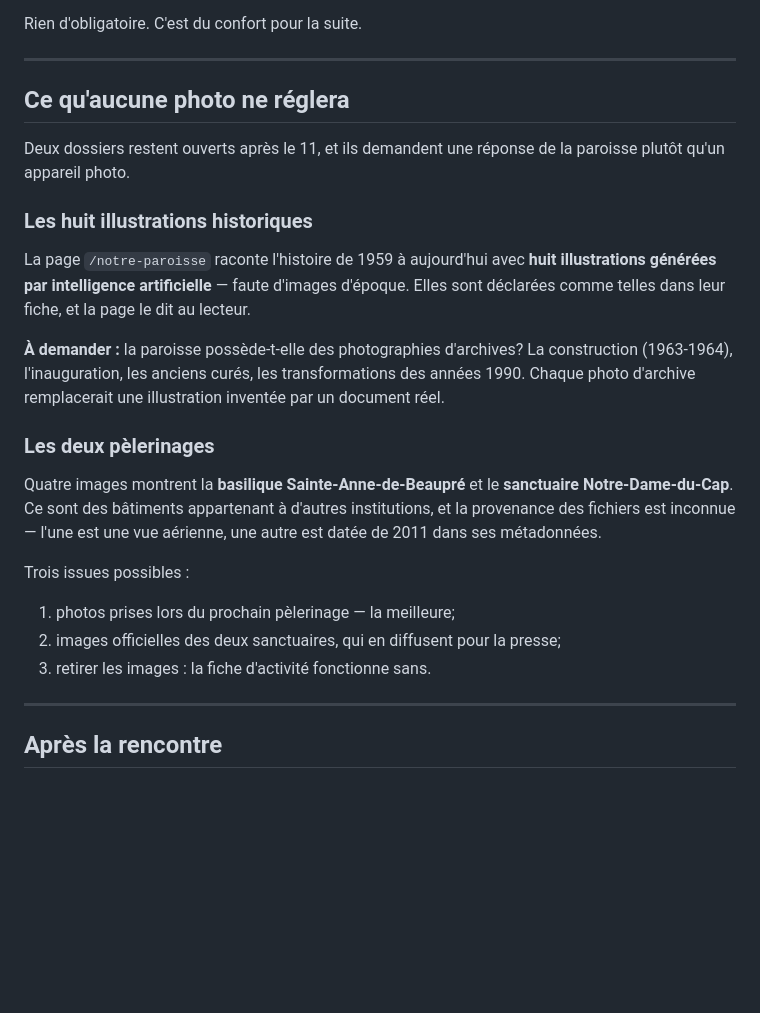
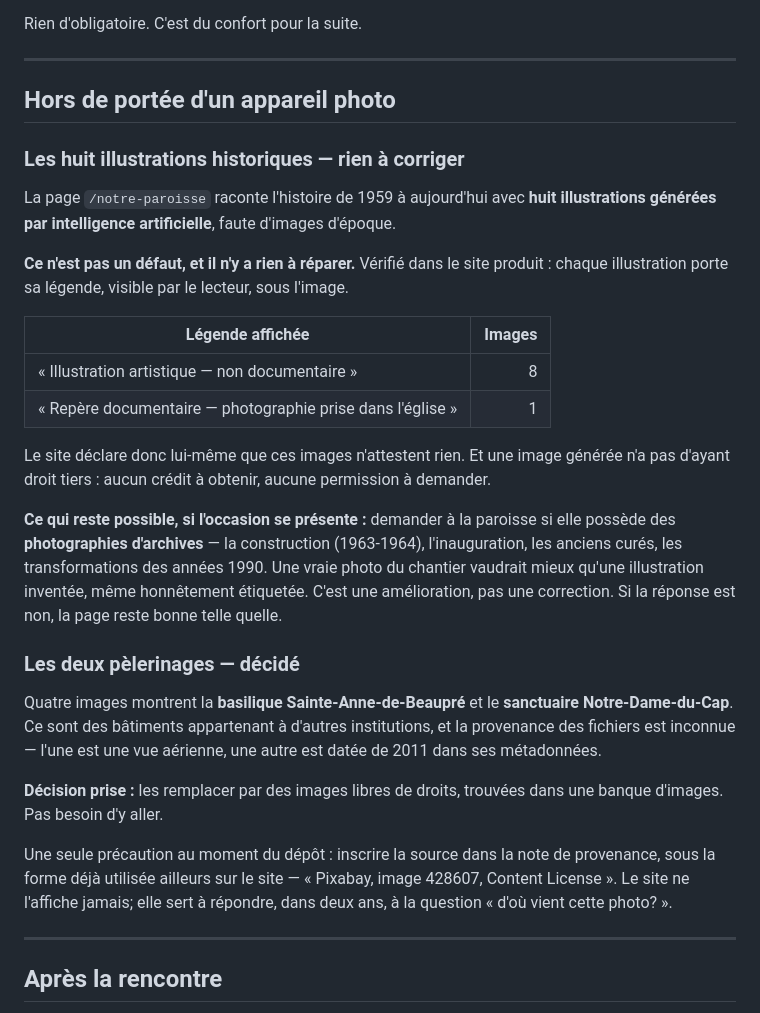
Before and after one commit to Tiger1804z/site-web-paroisse, a Markdown page: docs/prises-de-vue-2026-08-11.md, the part around the change. Drawn GitHub-style; blank space fills up the shorter version.

```diff
--- a/docs/prises-de-vue-2026-08-11.md
+++ b/docs/prises-de-vue-2026-08-11.md
@@ -102,35 +102,47 @@ Rien d'obligatoire. C'est du confort pour la suite.
 
 ---
 
-## Ce qu'aucune photo ne réglera
+## Hors de portée d'un appareil photo
 
-Deux dossiers restent ouverts après le 11, et ils demandent une réponse de la
-paroisse plutôt qu'un appareil photo.
-
-### Les huit illustrations historiques
+### Les huit illustrations historiques — rien à corriger
 
 La page `/notre-paroisse` raconte l'histoire de 1959 à aujourd'hui avec **huit
-illustrations générées par intelligence artificielle** — faute d'images
-d'époque. Elles sont déclarées comme telles dans leur fiche, et la page le dit
-au lecteur.
+illustrations générées par intelligence artificielle**, faute d'images d'époque.
 
-**À demander :** la paroisse possède-t-elle des photographies d'archives? La
-construction (1963-1964), l'inauguration, les anciens curés, les
-transformations des années 1990. Chaque photo d'archive remplacerait une
-illustration inventée par un document réel.
+**Ce n'est pas un défaut, et il n'y a rien à réparer.** Vérifié dans le site
+produit : chaque illustration porte sa légende, visible par le lecteur, sous
+l'image.
 
-### Les deux pèlerinages
+| Légende affichée                                           | Images |
+| ---------------------------------------------------------- | -----: |
+| « Illustration artistique — non documentaire »             |      8 |
+| « Repère documentaire — photographie prise dans l'église » |      1 |
+
+Le site déclare donc lui-même que ces images n'attestent rien. Et une image
+générée n'a pas d'ayant droit tiers : aucun crédit à obtenir, aucune permission
+à demander.
+
+**Ce qui reste possible, si l'occasion se présente :** demander à la paroisse
+si elle possède des **photographies d'archives** — la construction (1963-1964),
+l'inauguration, les anciens curés, les transformations des années 1990. Une
+vraie photo du chantier vaudrait mieux qu'une illustration inventée, même
+honnêtement étiquetée. C'est une amélioration, pas une correction. Si la
+réponse est non, la page reste bonne telle quelle.
+
+### Les deux pèlerinages — décidé
 
 Quatre images montrent la **basilique Sainte-Anne-de-Beaupré** et le
 **sanctuaire Notre-Dame-du-Cap**. Ce sont des bâtiments appartenant à d'autres
 institutions, et la provenance des fichiers est inconnue — l'une est une vue
 aérienne, une autre est datée de 2011 dans ses métadonnées.
 
-Trois issues possibles :
+**Décision prise :** les remplacer par des images libres de droits, trouvées
+dans une banque d'images. Pas besoin d'y aller.
 
-1. photos prises lors du prochain pèlerinage — la meilleure;
-2. images officielles des deux sanctuaires, qui en diffusent pour la presse;
-3. retirer les images : la fiche d'activité fonctionne sans.
+Une seule précaution au moment du dépôt : inscrire la source dans la note de
+provenance, sous la forme déjà utilisée ailleurs sur le site —
+« Pixabay, image 428607, Content License ». Le site ne l'affiche jamais; elle
+sert à répondre, dans deux ans, à la question « d'où vient cette photo? ».
 
 ---
 
```
Also changed, not shown: docs/checklist-rencontre-2026-08-11.md (+23 -19 lines).
